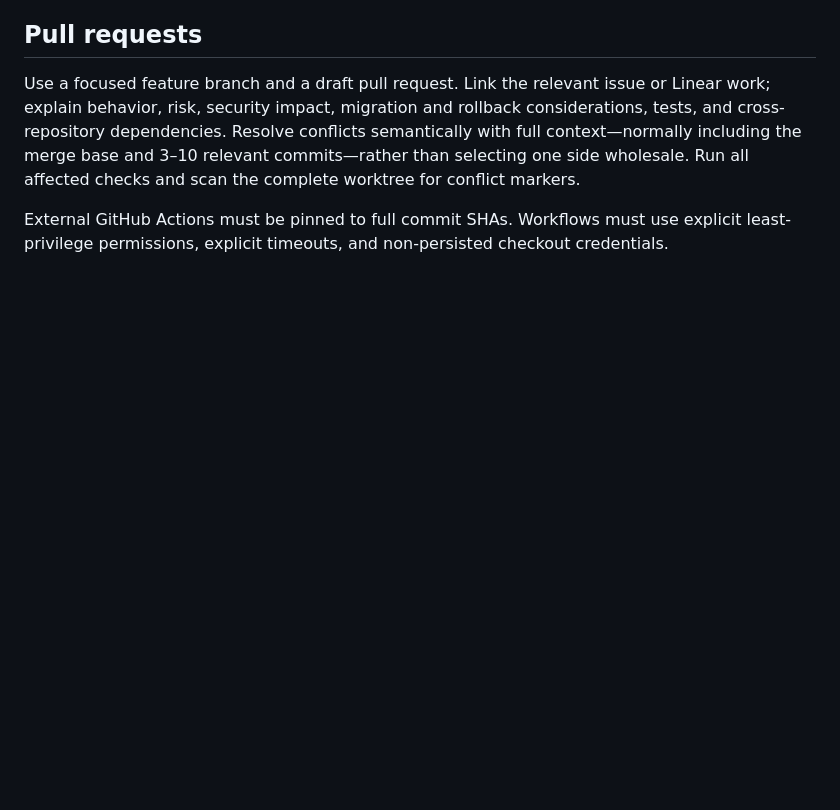
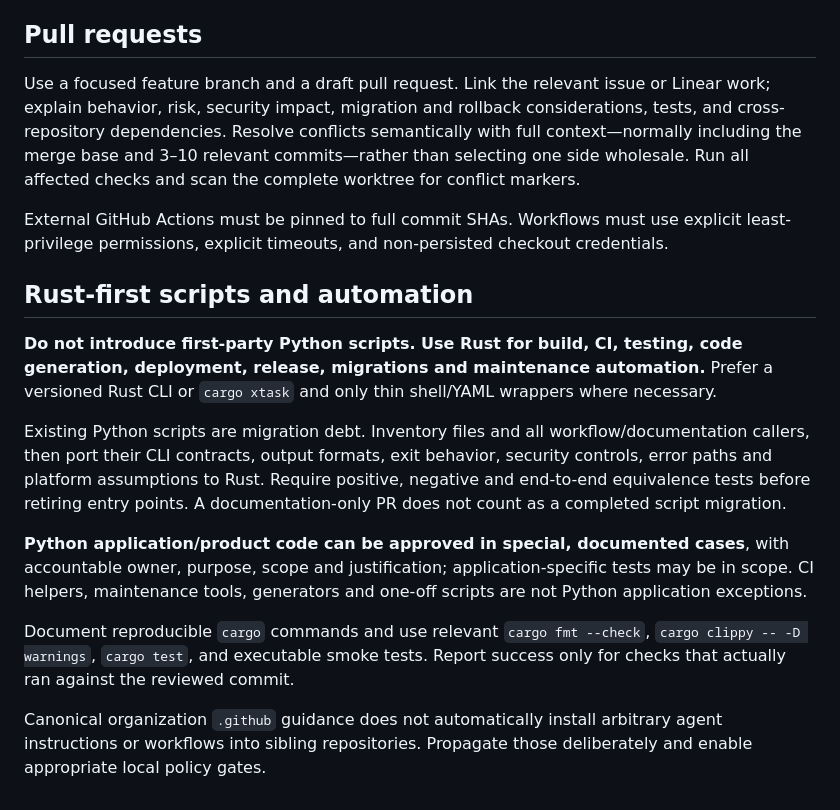
Before and after one commit to memebank/.github, a Markdown page: CONTRIBUTING.md, the part around the change. GitHub-like rendering; blank space fills up the shorter version.

Commit message:
docs: require Rust-first scripts with narrow Python app exception

```diff
--- a/CONTRIBUTING.md
+++ b/CONTRIBUTING.md
@@ -58,3 +58,15 @@ Use a focused feature branch and a draft pull request. Link the relevant issue o
 
 External GitHub Actions must be pinned to full commit SHAs. Workflows must use explicit least-privilege permissions, explicit timeouts, and non-persisted checkout credentials.
 <!-- ore-org-baseline:end -->
+
+## Rust-first scripts and automation
+
+**Do not introduce first-party Python scripts. Use Rust for build, CI, testing, code generation, deployment, release, migrations and maintenance automation.** Prefer a versioned Rust CLI or `cargo xtask` and only thin shell/YAML wrappers where necessary.
+
+Existing Python scripts are migration debt. Inventory files and all workflow/documentation callers, then port their CLI contracts, output formats, exit behavior, security controls, error paths and platform assumptions to Rust. Require positive, negative and end-to-end equivalence tests before retiring entry points. A documentation-only PR does not count as a completed script migration.
+
+**Python application/product code can be approved in special, documented cases**, with accountable owner, purpose, scope and justification; application-specific tests may be in scope. CI helpers, maintenance tools, generators and one-off scripts are not Python application exceptions.
+
+Document reproducible `cargo` commands and use relevant `cargo fmt --check`, `cargo clippy -- -D warnings`, `cargo test`, and executable smoke tests. Report success only for checks that actually ran against the reviewed commit.
+
+Canonical organization `.github` guidance does not automatically install arbitrary agent instructions or workflows into sibling repositories. Propagate those deliberately and enable appropriate local policy gates.
```
